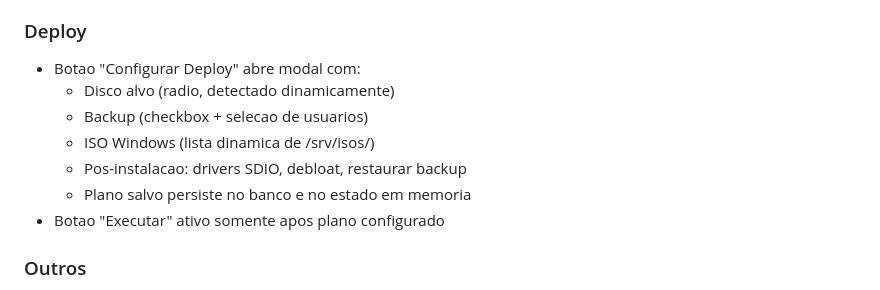
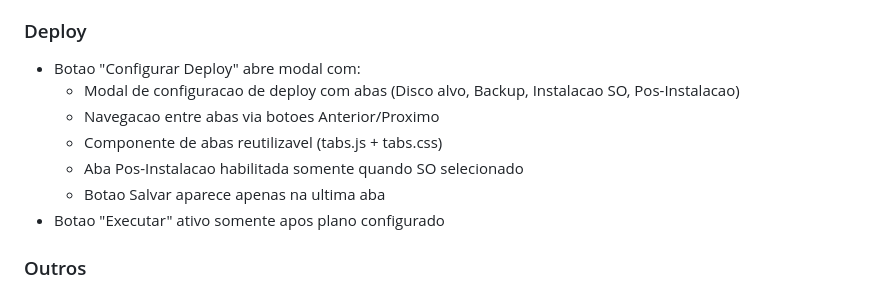
Before and after one commit to brener-fregulia/forge, a Markdown page: docs/08-dashboard.md, the part around the change. Rendered like a GitHub page.

```diff
--- a/docs/08-dashboard.md
+++ b/docs/08-dashboard.md
@@ -32,11 +32,11 @@
 
 ### Deploy
 - Botao "Configurar Deploy" abre modal com:
-  - Disco alvo (radio, detectado dinamicamente)
-  - Backup (checkbox + selecao de usuarios)
-  - ISO Windows (lista dinamica de /srv/isos/)
-  - Pos-instalacao: drivers SDIO, debloat, restaurar backup
-  - Plano salvo persiste no banco e no estado em memoria
+  - Modal de configuracao de deploy com abas (Disco alvo, Backup, Instalacao SO, Pos-Instalacao)
+  - Navegacao entre abas via botoes Anterior/Proximo
+  - Componente de abas reutilizavel (tabs.js + tabs.css)
+  - Aba Pos-Instalacao habilitada somente quando SO selecionado
+  - Botao Salvar aparece apenas na ultima aba
 - Botao "Executar" ativo somente apos plano configurado
 
 ### Outros
```
Also changed, not shown: docs/05-estrutura.md (+19 -3 lines).
